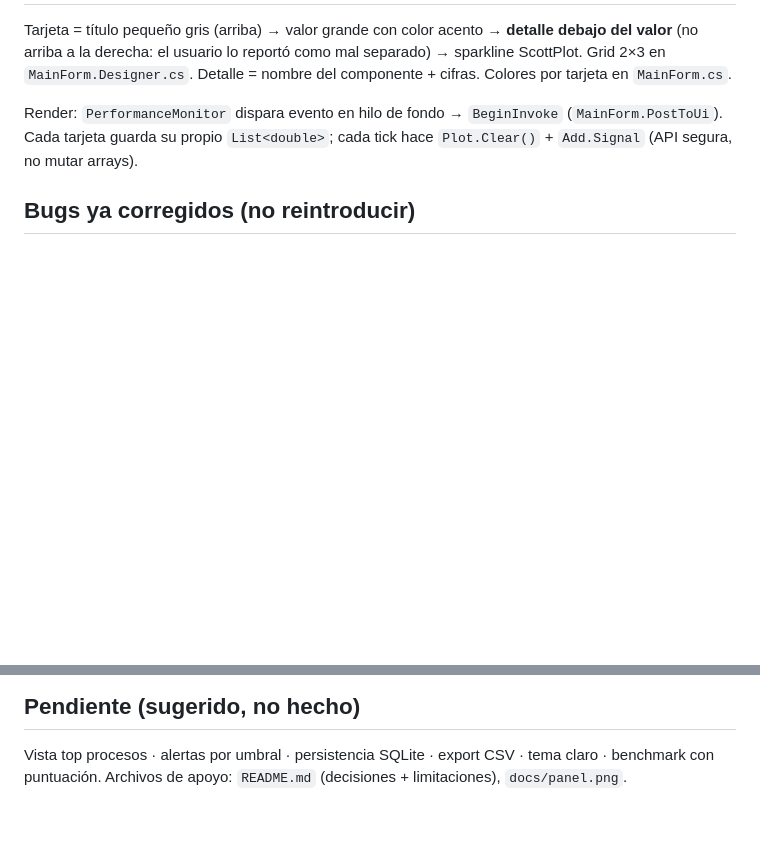
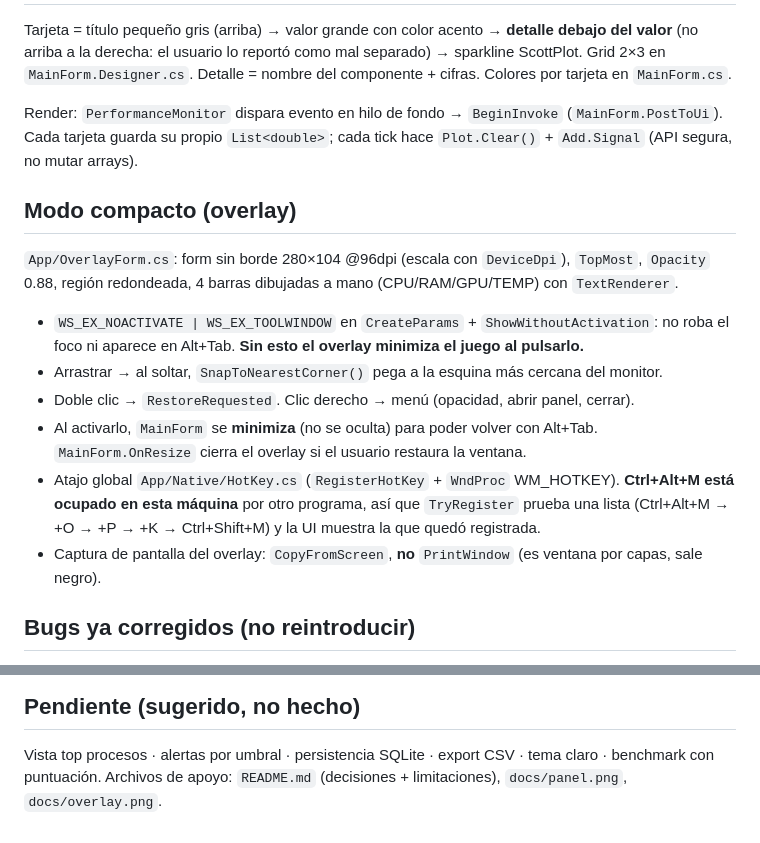
Before and after one commit to juansandovalcv-debug/analizador-de-rendimiento, a Markdown page: CONTEXT.md, 2 parts joined by grey strips. GitHub-like rendering; blank space fills up the shorter version.

```diff
--- a/CONTEXT.md
+++ b/CONTEXT.md
@@ -55,6 +55,22 @@ Grid 2×3 en `MainForm.Designer.cs`. Detalle = nombre del componente + cifras. C
 
 Render: `PerformanceMonitor` dispara evento en hilo de fondo → `BeginInvoke` (`MainForm.PostToUi`). Cada tarjeta guarda su propio `List<double>`; cada tick hace `Plot.Clear()` + `Add.Signal` (API segura, no mutar arrays).
 
+## Modo compacto (overlay)
+
+`App/OverlayForm.cs`: form sin borde 280×104 @96dpi (escala con `DeviceDpi`), `TopMost`, `Opacity` 0.88,
+región redondeada, 4 barras dibujadas a mano (CPU/RAM/GPU/TEMP) con `TextRenderer`.
+
+- `WS_EX_NOACTIVATE | WS_EX_TOOLWINDOW` en `CreateParams` + `ShowWithoutActivation`: no roba el foco
+  ni aparece en Alt+Tab. **Sin esto el overlay minimiza el juego al pulsarlo.**
+- Arrastrar → al soltar, `SnapToNearestCorner()` pega a la esquina más cercana del monitor.
+- Doble clic → `RestoreRequested`. Clic derecho → menú (opacidad, abrir panel, cerrar).
+- Al activarlo, `MainForm` se **minimiza** (no se oculta) para poder volver con Alt+Tab.
+  `MainForm.OnResize` cierra el overlay si el usuario restaura la ventana.
+- Atajo global `App/Native/HotKey.cs` (`RegisterHotKey` + `WndProc` WM_HOTKEY). **Ctrl+Alt+M está
+  ocupado en esta máquina** por otro programa, así que `TryRegister` prueba una lista
+  (Ctrl+Alt+M → +O → +P → +K → Ctrl+Shift+M) y la UI muestra la que quedó registrada.
+- Captura de pantalla del overlay: `CopyFromScreen`, **no** `PrintWindow` (es ventana por capas, sale negro).
+
 ## Bugs ya corregidos (no reintroducir)
 
 1. **GPU híbrida**: recorrer GPUs con `gpu = Max(hw)` hacía que la iGPU Intel (sin sensores) sobrescribiera con `null` la lectura de la RTX. Ahora `Higher(current, candidate)` ignora nulos.
@@ -82,4 +98,4 @@ Al probar la GUI: captura con `PrintWindow` + `SetProcessDPIAware` (sin eso el r
 ## Pendiente (sugerido, no hecho)
 
 Vista top procesos · alertas por umbral · persistencia SQLite · export CSV · tema claro · benchmark con puntuación.
-Archivos de apoyo: `README.md` (decisiones + limitaciones), `docs/panel.png`.
+Archivos de apoyo: `README.md` (decisiones + limitaciones), `docs/panel.png`, `docs/overlay.png`.
```
Also changed, not shown: README.md (+26 -0 lines), docs/overlay.png (added), 5 other files.
